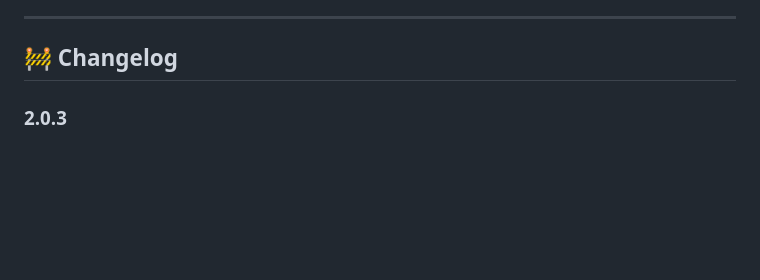
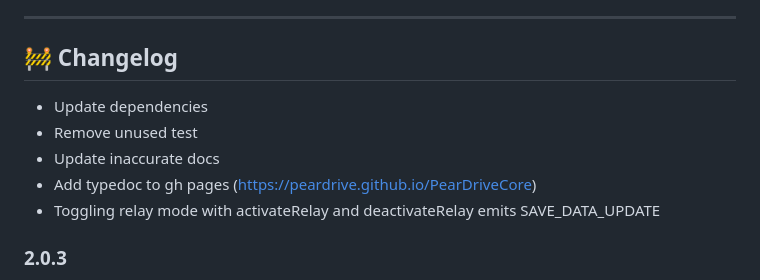
Before and after one commit to peardrive/PearDriveCore, a Markdown page: README.md, the part around the change. Rendered like a GitHub page; blank space fills up the shorter version.

Commit message:
changelog

```diff
--- a/README.md
+++ b/README.md
@@ -43,6 +43,12 @@ npm install @peardrive/core
 ---
 
 ## 🚧 Changelog
+
+- Update dependencies
+- Remove unused test
+- Update inaccurate docs
+- Add typedoc to gh pages (https://peardrive.github.io/PearDriveCore)
+- Toggling relay mode with activateRelay and deactivateRelay emits SAVE_DATA_UPDATE
 
 ### 2.0.3
 
```
